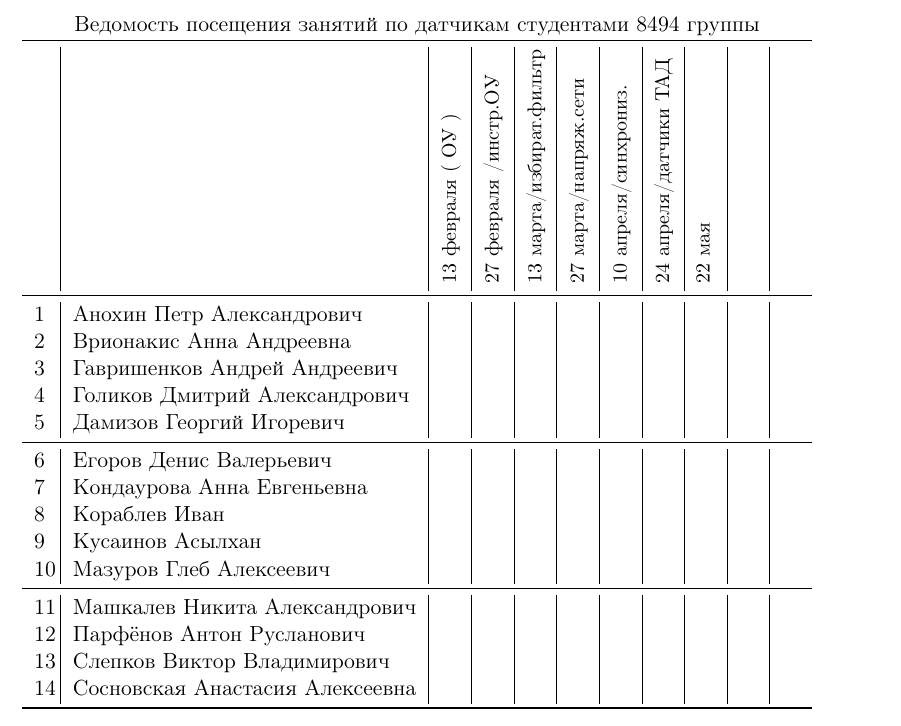
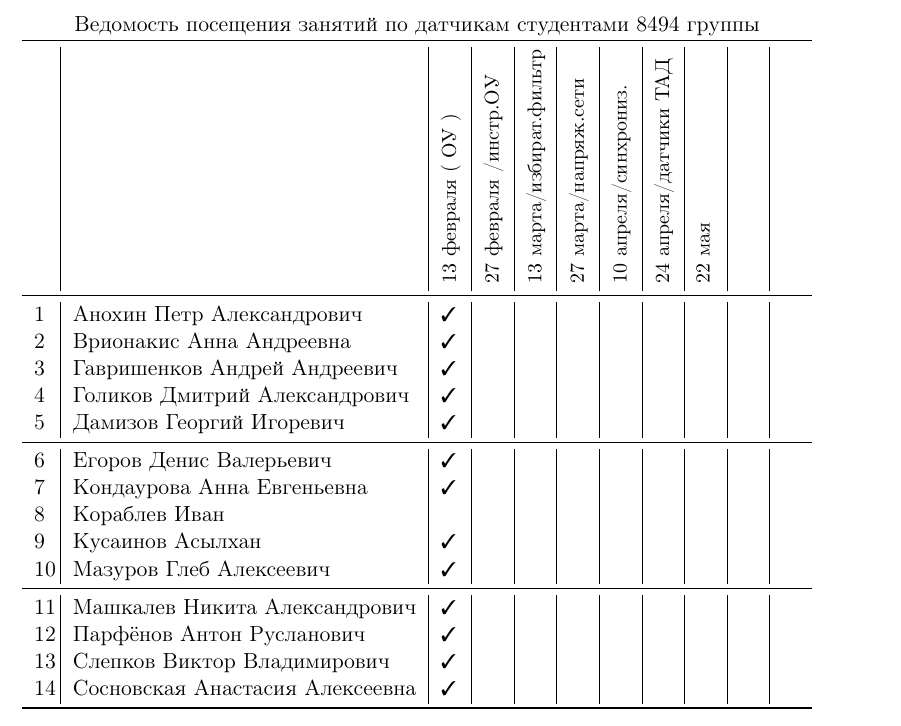
Before and after one commit to trot-t/2021-spring, a LaTeX document (2021s-8494.tex): part of page 1 of 2, cut so that both start at the same text. Compiled offline with pdfLaTeX.

Commit message:
13 февраля

```diff
--- a/2021s-8494.tex
+++ b/2021s-8494.tex
@@ -115,22 +115,22 @@
 \\
 % commands vi to copy/paste D :+19 ->>> p :-18 :w
 \midrule
-1\,&   Анохин Петр Александрович       &&&&&&&&\\
-2\,&   Врионакис Анна Андреевна        &&&&&&&&\\
-3\,&   Гавришенков Андрей Андреевич    &&&&&&&&\\
-4\,&   Голиков Дмитрий Александрович   &&&&&&&&\\
-5\,&   Дамизов Георгий Игоревич        &&&&&&&&\\
+1\,&   Анохин Петр Александрович       \ok&&&&&&&\\
+2\,&   Врионакис Анна Андреевна        \ok&&&&&&&\\
+3\,&   Гавришенков Андрей Андреевич    \ok&&&&&&&\\
+4\,&   Голиков Дмитрий Александрович   \ok&&&&&&&\\
+5\,&   Дамизов Георгий Игоревич        \ok&&&&&&&\\
 \midrule
-6\,&   Егоров Денис Валерьевич         &&&&&&&&\\
-7\,&   Кондаурова Анна Евгеньевна      &&&&&&&&\\
-8\,&   Кораблев Иван                   &&&&&&&&\\
-9\,&   Кусаинов Асылхан                &&&&&&&&\\
-10\,&  Мазуров Глеб Алексеевич         &&&&&&&&\\
+6\,&   Егоров Денис Валерьевич         \ok&&&&&&&\\
+7\,&   Кондаурова Анна Евгеньевна      \ok&&&&&&&\\
+8\,&   Кораблев Иван                   \no&&&&&&&\\
+9\,&   Кусаинов Асылхан                \ok&&&&&&&\\
+10\,&  Мазуров Глеб Алексеевич         \ok&&&&&&&\\
 \midrule
-11\,&  Машкалев Никита Александрович   &&&&&&&&\\
-12\,&  Парфёнов Антон Русланович       &&&&&&&&\\
-13\,&  Слепков Виктор Владимирович     &&&&&&&&\\
-14\,&  Сосновская Анастасия Алексеевна &&&&&&&&\\
+11\,&  Машкалев Никита Александрович   \ok&&&&&&&\\
+12\,&  Парфёнов Антон Русланович       \ok&&&&&&&\\
+13\,&  Слепков Виктор Владимирович     \ok&&&&&&&\\
+14\,&  Сосновская Анастасия Алексеевна \ok&&&&&&&\\
 \bottomrule
 \end{tabular}
 
```
Also changed, not shown: 2021s-8494.pdf.
